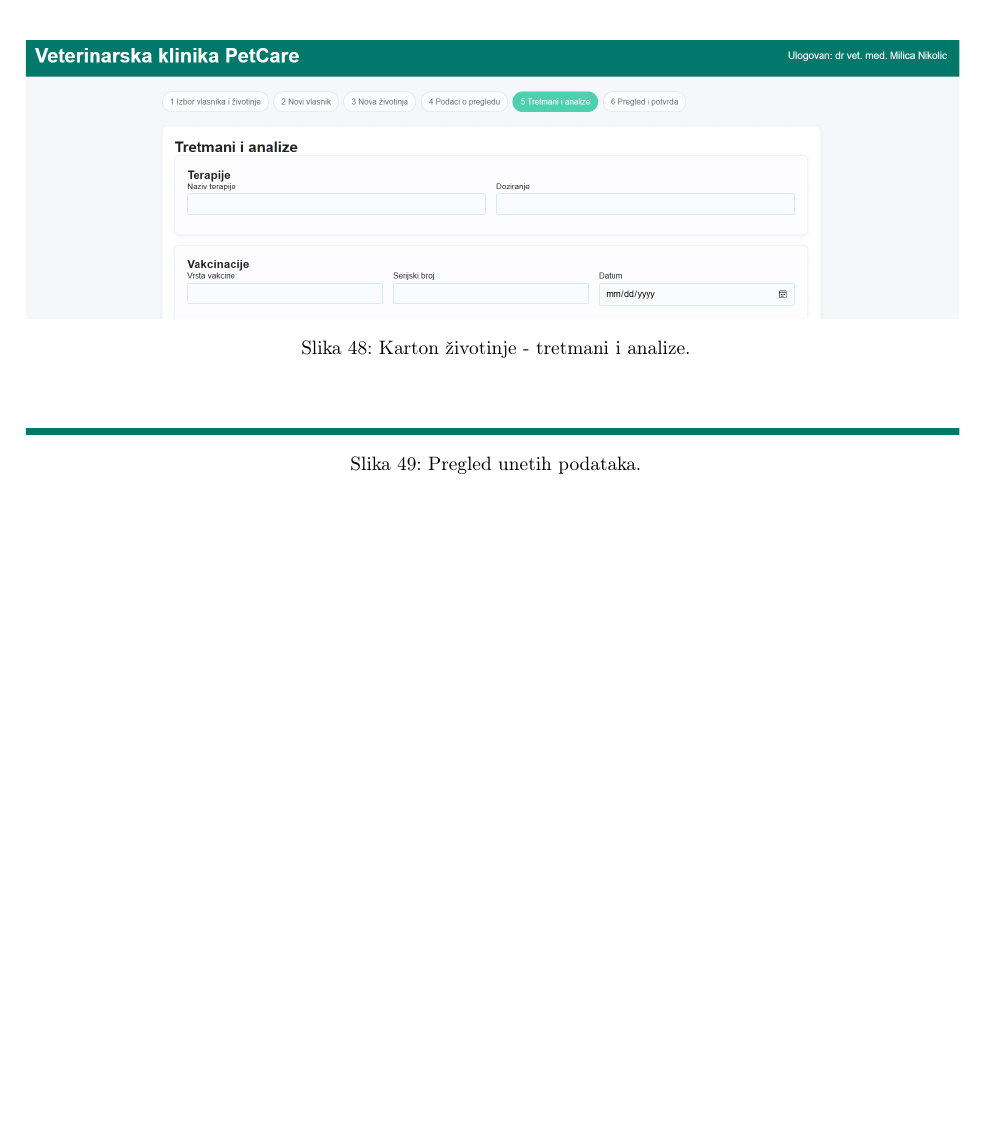
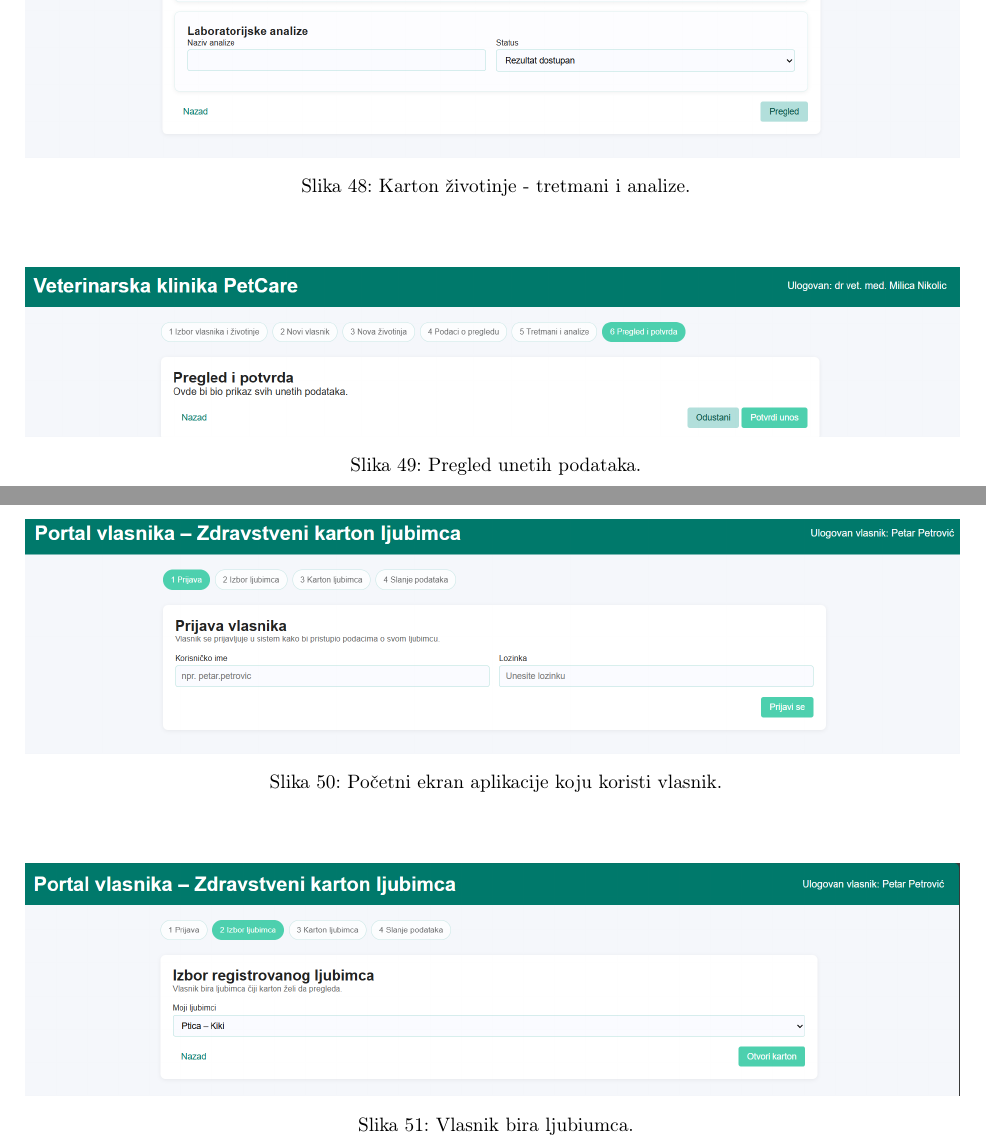
Before and after one commit to minaristic1/Informacioni-sistemi, a LaTeX document (VeterinarskaKlinika.tex, which reads PomocniTexFajlovi/interfejsPodaciOZivotinji.tex): part of page 45 of 45 before the commit and two parts of pages 46 and 47 of 48 after it, the two joined at a grey line, cut so that both start at the same text, the shorter picture padded with empty space. Compiled offline with pdfLaTeX.

Commit message:
Update interfejsPodaciOZivotinji.tex

```diff
--- a/PomocniTexFajlovi/interfejsPodaciOZivotinji.tex
+++ b/PomocniTexFajlovi/interfejsPodaciOZivotinji.tex
@@ -30,14 +30,28 @@
 
 \begin{figure}[H]
     \makebox[\textwidth][c]{%
-        \includegraphics[trim=0cm 7cm 0cm 0cm, clip, width=1.4\linewidth]{UI - Podaci o zivotinji/slike/veterinar5.png}
+        \includegraphics[width=1.4\linewidth]{UI - Podaci o zivotinji/slike/veterinar5.png}
     }
     \caption{Karton životinje - tretmani i analize.}
 \end{figure}
 
 \begin{figure}[H]
     \makebox[\textwidth][c]{%
-        \includegraphics[trim=0cm 7cm 0cm 0cm, clip, width=1.4\linewidth]{UI - Podaci o zivotinji/slike/veterinar6.png}
+        \includegraphics[width=1.4\linewidth]{UI - Podaci o zivotinji/slike/veterinar6.png}
     }
     \caption{Pregled unetih podataka.}
 \end{figure}
+
+\begin{figure}[H]
+    \makebox[\textwidth][c]{%
+        \includegraphics[width=1.4\linewidth]{UI - Podaci o zivotinji/slike/vlasnik1.png}
+    }
+    \caption{Početni ekran aplikacije koju koristi vlasnik.}
+\end{figure}
+
+
+\begin{figure}[H]
+    \makebox[\textwidth][c]{%
+        \includegraphics[width=1.4\linewidth]{UI - Podaci o zivotinji/slike/vlasnik2.png}
+    }
+    \caption{Vlasnik bira ljubiumca.}
```
Also changed, not shown: PomocniTexFajlovi/interfejsPodaciOZivotinji.tex (23 more changed lines).
